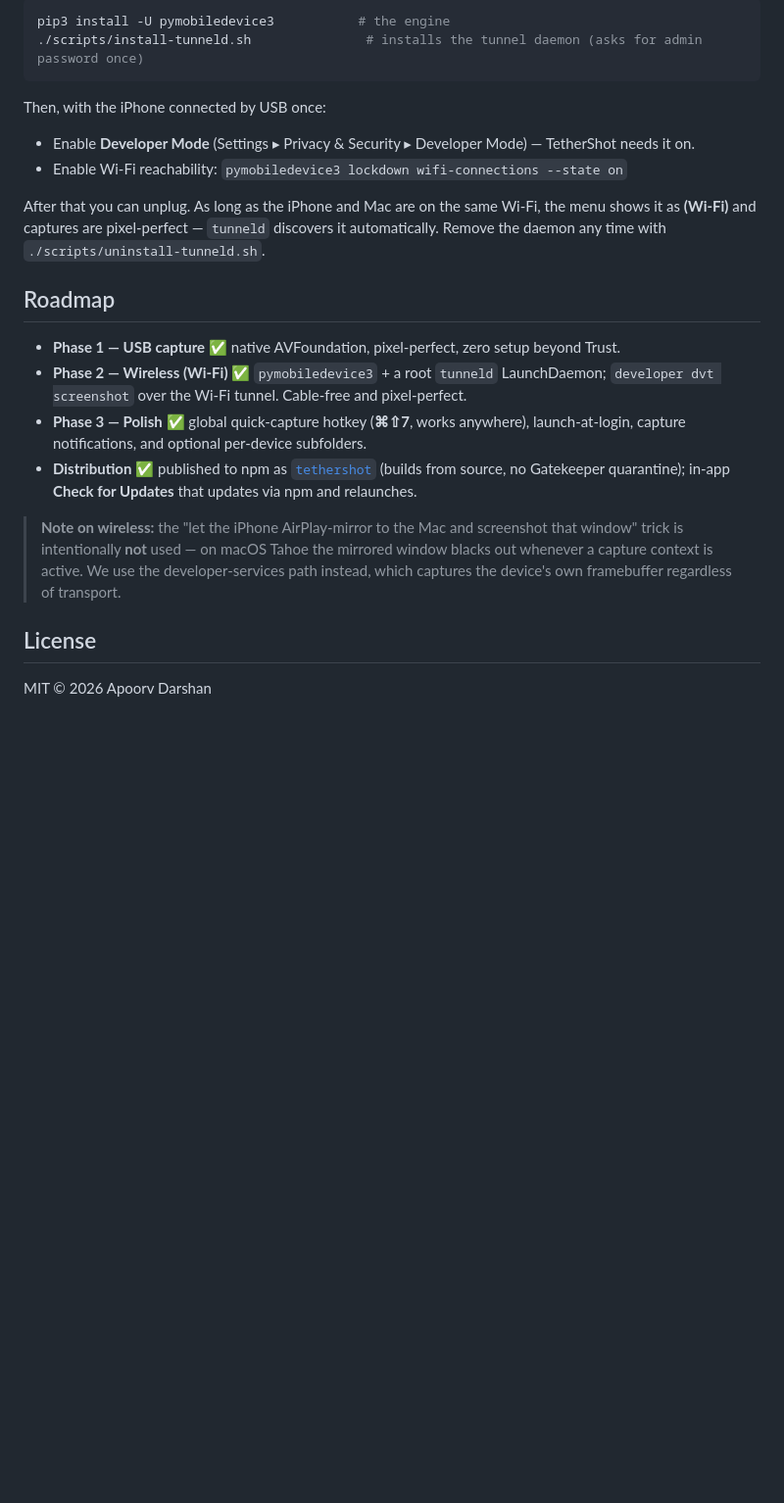
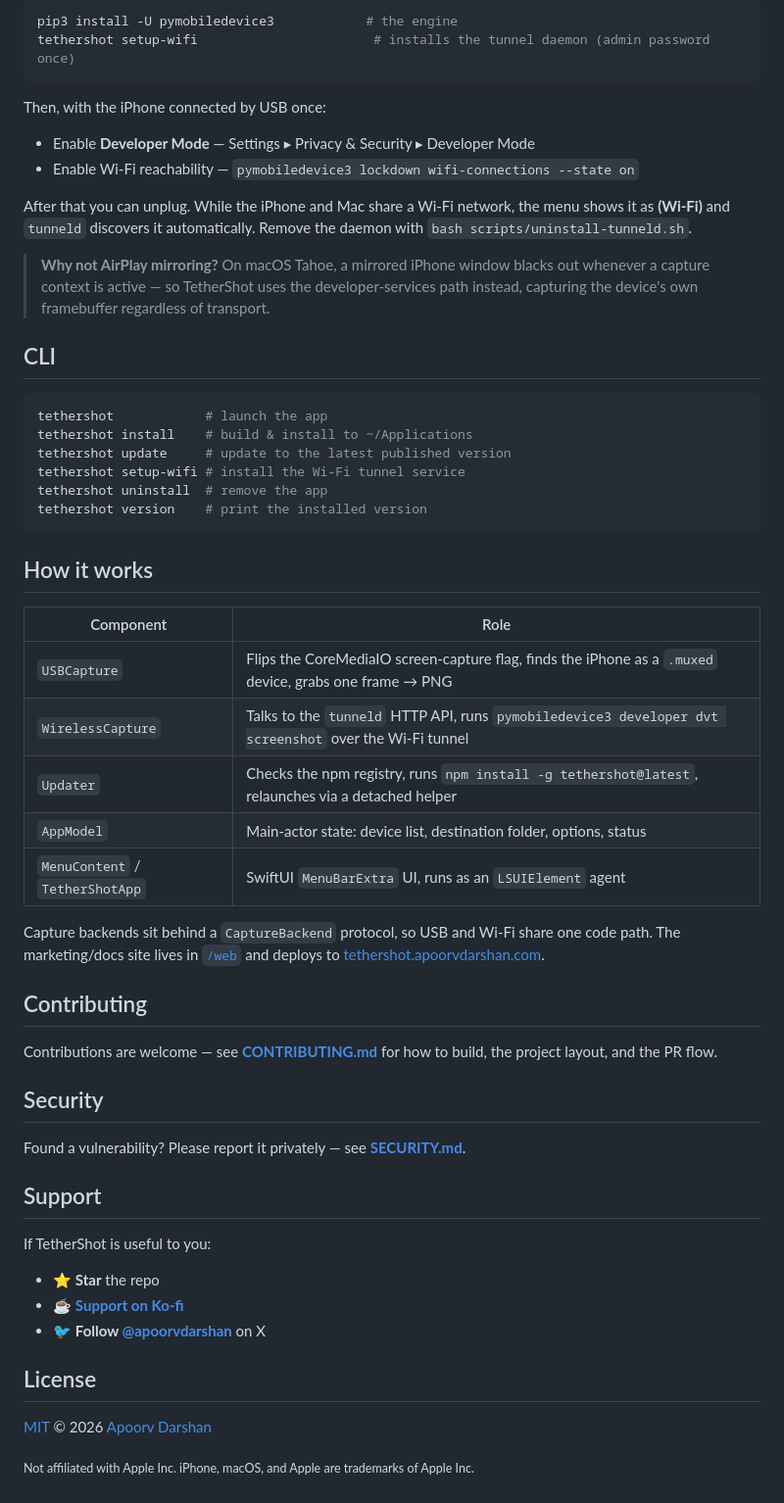
Before and after one commit to apoorvdarshan/TetherShot, a Markdown page: README.md, the part around one of its changes. Shown at 98% size. Rendered like a GitHub page; blank space fills up the shorter version.

````diff
--- a/README.md
+++ b/README.md
@@ -86,24 +105,59 @@ Wi-Fi capture uses Apple's developer services via [`pymobiledevice3`](https://gi
 
 ```bash
-pip3 install -U pymobiledevice3           # the engine
-./scripts/install-tunneld.sh               # installs the tunnel daemon (asks for admin password once)
+pip3 install -U pymobiledevice3            # the engine
+tethershot setup-wifi                       # installs the tunnel daemon (admin password once)
 ```
 
 Then, with the iPhone connected by USB once:
-- Enable **Developer Mode** (Settings ▸ Privacy & Security ▸ Developer Mode) — TetherShot needs it on.
-- Enable Wi-Fi reachability: `pymobiledevice3 lockdown wifi-connections --state on`
 
-After that you can unplug. As long as the iPhone and Mac are on the same Wi-Fi, the menu shows it as **(Wi-Fi)** and captures are pixel-perfect — `tunneld` discovers it automatically. Remove the daemon any time with `./scripts/uninstall-tunneld.sh`.
+- Enable **Developer Mode** — Settings ▸ Privacy & Security ▸ Developer Mode
+- Enable Wi-Fi reachability — `pymobiledevice3 lockdown wifi-connections --state on`
 
-## Roadmap
+After that you can unplug. While the iPhone and Mac share a Wi-Fi network, the menu shows it as **(Wi-Fi)** and `tunneld` discovers it automatically. Remove the daemon with `bash scripts/uninstall-tunneld.sh`.
 
-- **Phase 1 — USB capture** ✅ native AVFoundation, pixel-perfect, zero setup beyond Trust.
-- **Phase 2 — Wireless (Wi-Fi)** ✅ `pymobiledevice3` + a root `tunneld` LaunchDaemon; `developer dvt screenshot` over the Wi-Fi tunnel. Cable-free and pixel-perfect.
-- **Phase 3 — Polish** ✅ global quick-capture hotkey (**⌘⇧7**, works anywhere), launch-at-login, capture notifications, and optional per-device subfolders.
-- **Distribution** ✅ published to npm as [`tethershot`](https://www.npmjs.com/package/tethershot) (builds from source, no Gatekeeper quarantine); in-app **Check for Updates** that updates via npm and relaunches.
+> **Why not AirPlay mirroring?** On macOS Tahoe, a mirrored iPhone window blacks out whenever a capture context is active — so TetherShot uses the developer-services path instead, capturing the device's own framebuffer regardless of transport.
 
-> **Note on wireless:** the "let the iPhone AirPlay-mirror to the Mac and screenshot that window" trick is intentionally **not** used — on macOS Tahoe the mirrored window blacks out whenever a capture context is active. We use the developer-services path instead, which captures the device's own framebuffer regardless of transport.
+## CLI
+
+```bash
+tethershot            # launch the app
+tethershot install    # build & install to ~/Applications
+tethershot update     # update to the latest published version
+tethershot setup-wifi # install the Wi-Fi tunnel service
+tethershot uninstall  # remove the app
+tethershot version    # print the installed version
+```
+
+## How it works
+
+| Component | Role |
+|---|---|
+| `USBCapture` | Flips the CoreMediaIO screen-capture flag, finds the iPhone as a `.muxed` device, grabs one frame → PNG |
+| `WirelessCapture` | Talks to the `tunneld` HTTP API, runs `pymobiledevice3 developer dvt screenshot` over the Wi-Fi tunnel |
+| `Updater` | Checks the npm registry, runs `npm install -g tethershot@latest`, relaunches via a detached helper |
+| `AppModel` | Main-actor state: device list, destination folder, options, status |
+| `MenuContent` / `TetherShotApp` | SwiftUI `MenuBarExtra` UI, runs as an `LSUIElement` agent |
+
+Capture backends sit behind a `CaptureBackend` protocol, so USB and Wi-Fi share one code path. The marketing/docs site lives in [`/web`](web) and deploys to [tethershot.apoorvdarshan.com](https://tethershot.apoorvdarshan.com).
+
+## Contributing
+
+Contributions are welcome — see **[CONTRIBUTING.md](CONTRIBUTING.md)** for how to build, the project layout, and the PR flow.
+
+## Security
+
+Found a vulnerability? Please report it privately — see **[SECURITY.md](SECURITY.md)**.
+
+## Support
+
+If TetherShot is useful to you:
+
+- ⭐ **Star** the repo
+- ☕ **[Support on Ko-fi](https://ko-fi.com/apoorvdarshan)**
+- 🐦 **Follow [@apoorvdarshan](https://x.com/apoorvdarshan)** on X
 
 ## License
 
-MIT © 2026 Apoorv Darshan
+[MIT](LICENSE) © 2026 [Apoorv Darshan](https://github.com/apoorvdarshan)
+
+<sub>Not affiliated with Apple Inc. iPhone, macOS, and Apple are trademarks of Apple Inc.</sub>
````
Also changed, not shown: other parts of README.md (+50 -31 lines), CONTRIBUTING.md (added, +78 -0 lines), SECURITY.md (added, +48 -0 lines).
